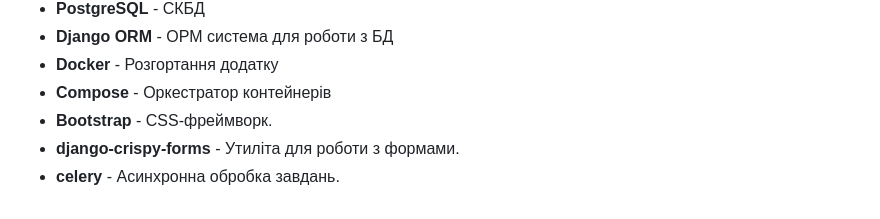
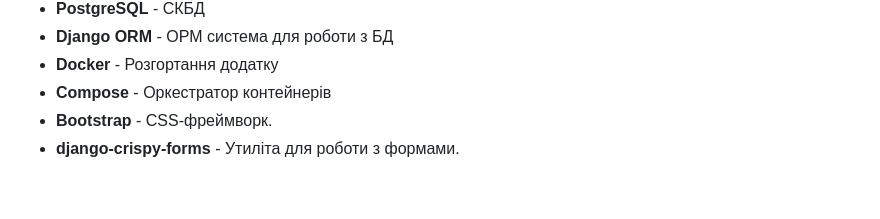
Before and after one commit to hillel-i-python-pro-i-2024-02-08/do_not_leave_animals, a Markdown page: README.md, the part around the change. GitHub-like rendering.

```diff
--- a/README.md
+++ b/README.md
@@ -69,4 +69,3 @@ python manage.py runserver
 - **Compose** - Оркестратор контейнерів
 - **Bootstrap** - CSS-фреймворк.
 - **django-crispy-forms** - Утиліта для роботи з формами.
-- **celery** - Асинхронна обробка завдань.
```
